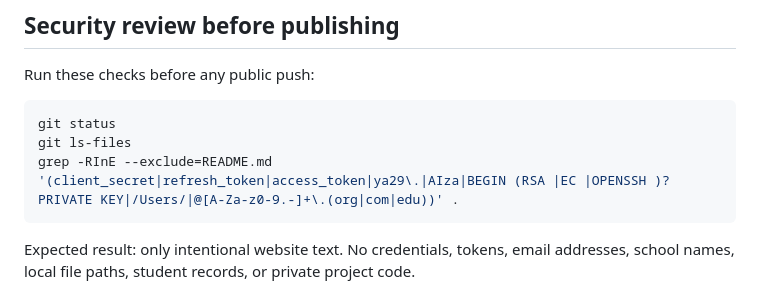
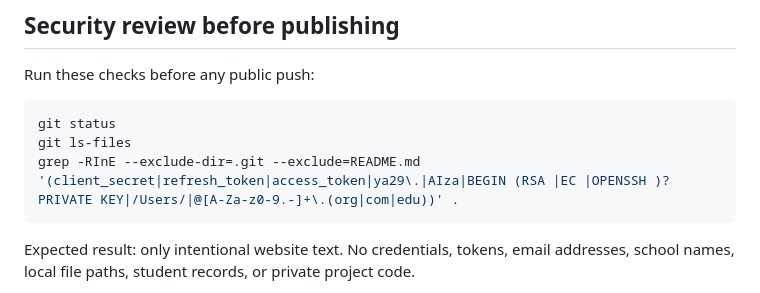
Before and after one commit to owenreagan-cyber/science-studio-privacy, a Markdown page: README.md, the part around the change. GitHub-like rendering.

Commit message:
Make repository secret-scan command skip git metadata

````diff
--- a/README.md
+++ b/README.md
@@ -85,7 +85,7 @@ Run these checks before any public push:
 ```sh
 git status
 git ls-files
-grep -RInE --exclude=README.md '(client_secret|refresh_token|access_token|ya29\.|AIza|BEGIN (RSA |EC |OPENSSH )?PRIVATE KEY|/Users/|@[A-Za-z0-9.-]+\.(org|com|edu))' .
+grep -RInE --exclude-dir=.git --exclude=README.md '(client_secret|refresh_token|access_token|ya29\.|AIza|BEGIN (RSA |EC |OPENSSH )?PRIVATE KEY|/Users/|@[A-Za-z0-9.-]+\.(org|com|edu))' .
 ```
 
 Expected result: only intentional website text. No credentials, tokens, email addresses,
````
